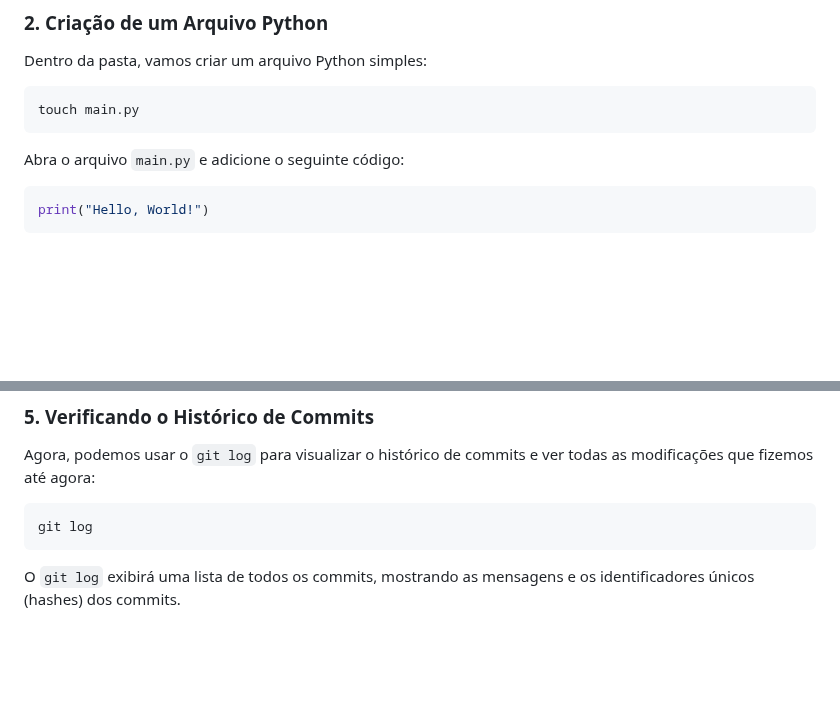
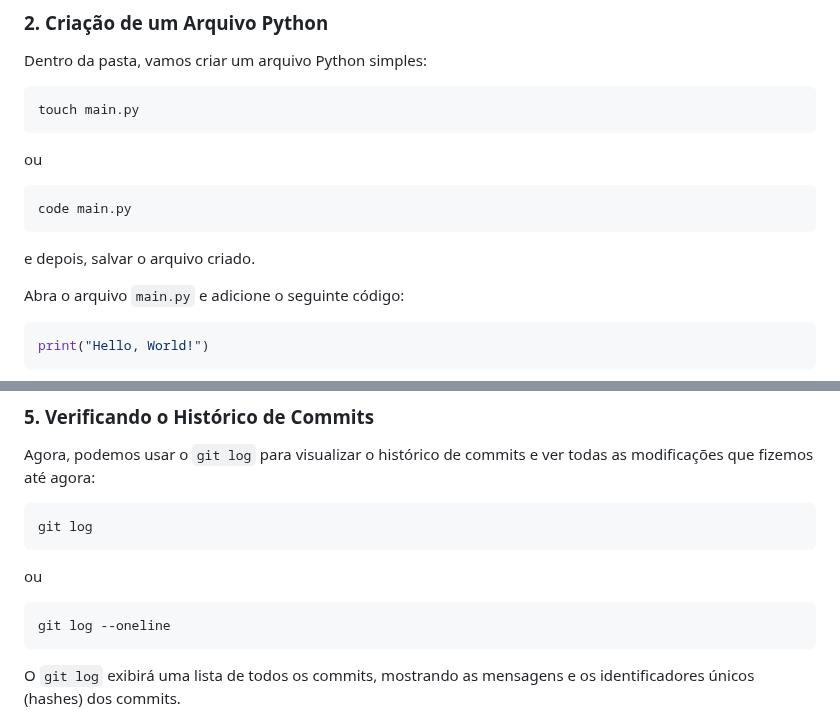
Before and after one commit to alencardoug/EngDados, a Markdown page: Git/AulaGit.md, 2 parts joined by grey strips. GitHub-like rendering; blank space fills up the shorter version.

Commit message:
Update log oneline

````diff
--- a/Git/AulaGit.md
+++ b/Git/AulaGit.md
@@ -34,6 +34,11 @@ Dentro da pasta, vamos criar um arquivo Python simples:
 ```bash
 touch main.py
 ```
+ou
+```bash
+code main.py
+```
+e depois, salvar o arquivo criado.
 
 Abra o arquivo `main.py` e adicione o seguinte código:
 
@@ -420,6 +425,11 @@ Agora, podemos usar o `git log` para visualizar o histórico de commits e ver to
 ```bash
 git log
 ```
+ou
+```bash
+git log --oneline
+```
+
 
 O `git log` exibirá uma lista de todos os commits, mostrando as mensagens e os identificadores únicos (hashes) dos commits.
 
````
